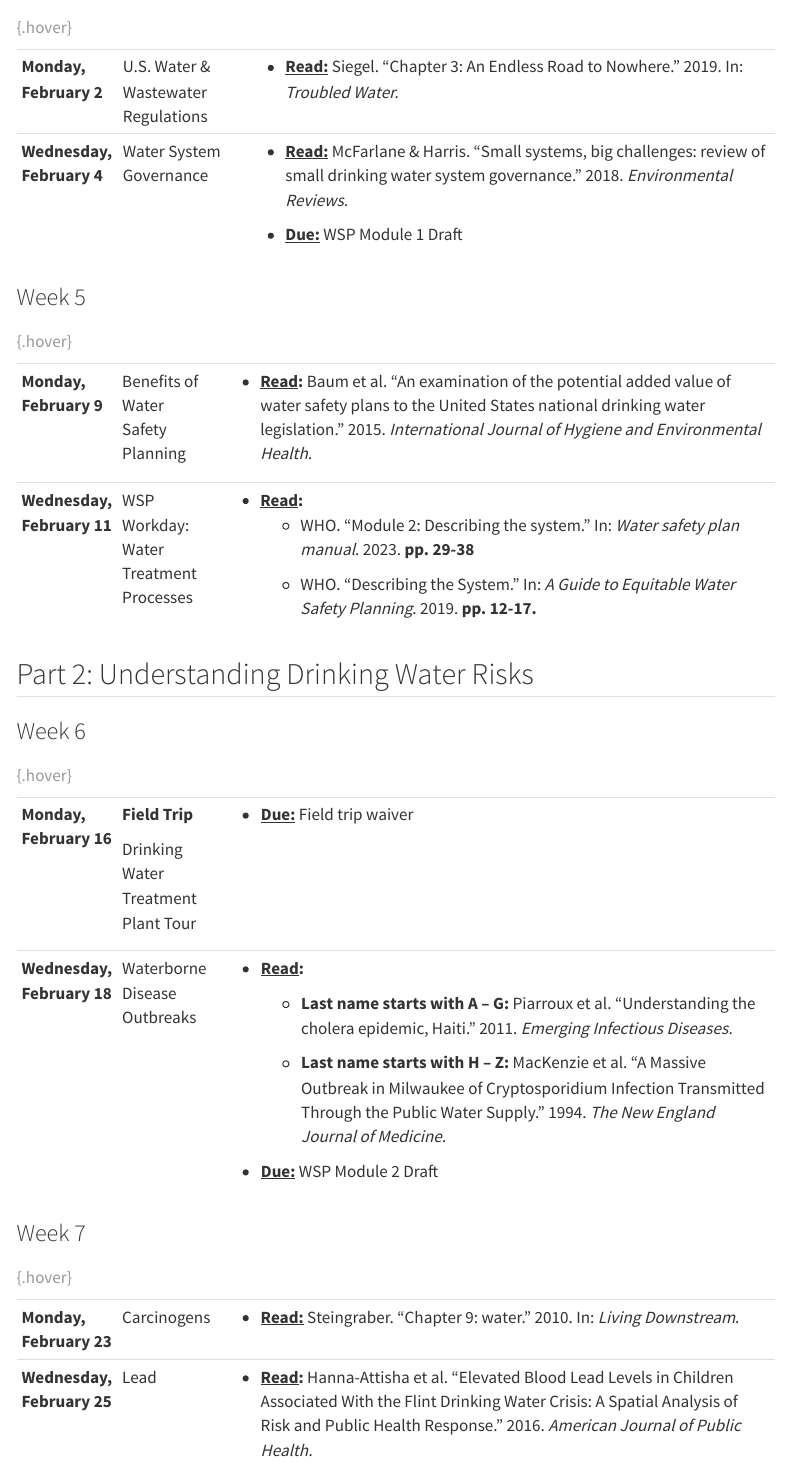
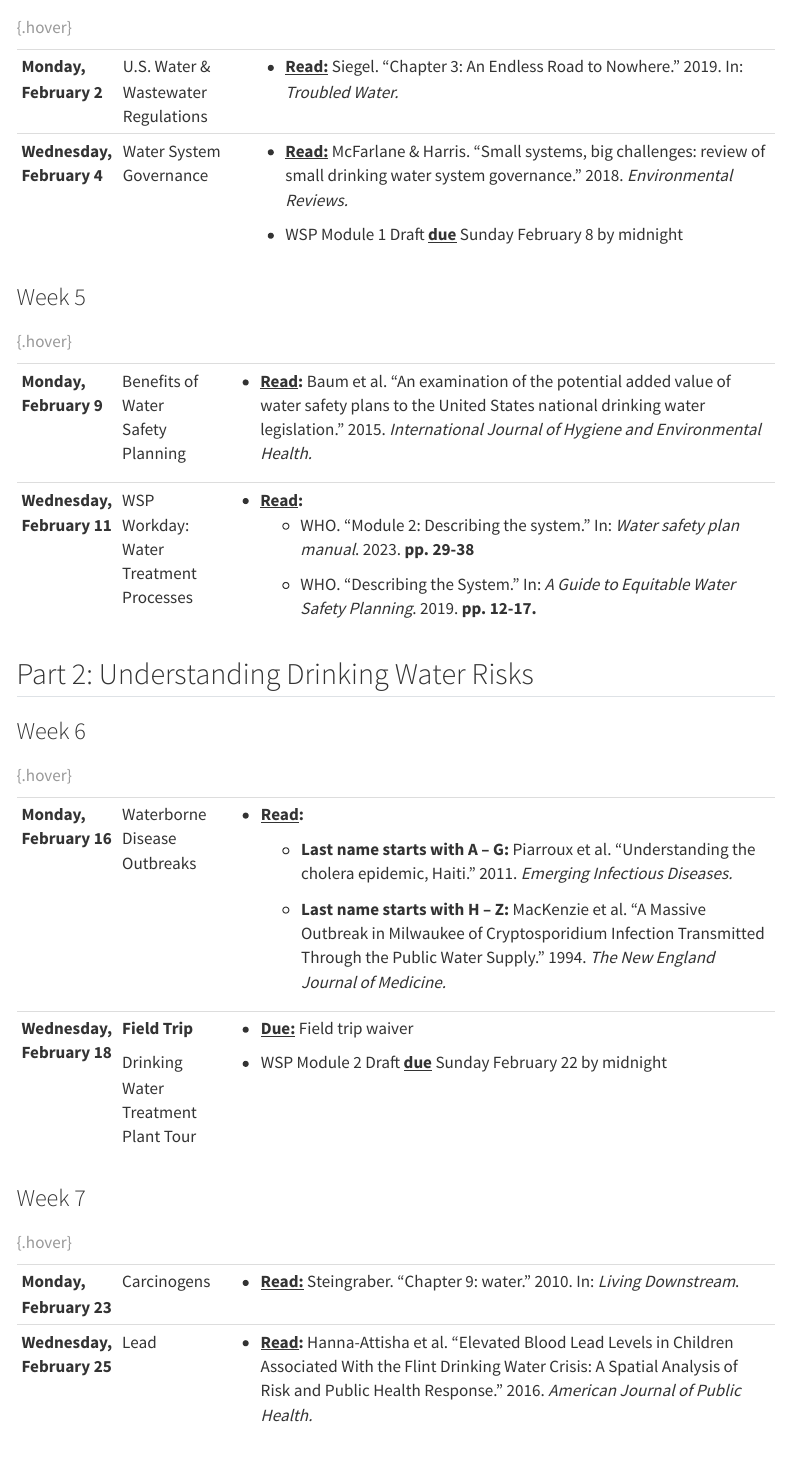
Before and after one commit to remulhern/teaching, a Quarto document (teaching_site/4800/schedule.qmd): the page in a window 1100 px wide, from 1510 px down. Rendered offline with R 4.5, knitr and Pandoc in place of Quarto, with nearby package versions; menus at the side of the page are left out.

Commit message:
Update 4800 schedule

```diff
--- a/teaching_site/4800/schedule.qmd
+++ b/teaching_site/4800/schedule.qmd
@@ -65,7 +65,7 @@ tbl-colwidths: [20,20,60]
 +---------------------------+-------------------------------------+-------------------------------------------------------------------------------------------------------------------------------------------------------------------+
 | **Wednesday, February 4** | Water System Governance             | -   [**Read:**]{.underline} McFarlane & Harris. “Small systems, big challenges: review of small drinking water system governance." 2018. *Environmental Reviews.* |
 |                           |                                     |                                                                                                                                                                   |
-|                           |                                     | -   [**Due:**]{.underline} WSP Module 1 Draft                                                                                                                     |
+|                           |                                     | -   WSP Module 1 Draft [**due**]{.underline} Sunday February 8 by midnight                                                                                        |
 +---------------------------+-------------------------------------+-------------------------------------------------------------------------------------------------------------------------------------------------------------------+
 
 : {.hover}
@@ -88,17 +88,15 @@ tbl-colwidths: [20,20,60]
 ### Week 6
 
 +----------------------------+-------------------------------------+--------------------------------------------------------------------------------------------------------------------------------------------------------------------------------------------------------------------+
-| **Monday, February 16**    | **Field Trip**                      | -   [**Due:**]{.underline} Field trip waiver                                                                                                                                                                       |
-|                            |                                     |                                                                                                                                                                                                                    |
-|                            | Drinking Water Treatment Plant Tour |                                                                                                                                                                                                                    |
-+----------------------------+-------------------------------------+--------------------------------------------------------------------------------------------------------------------------------------------------------------------------------------------------------------------+
-| **Wednesday, February 18** | Waterborne Disease Outbreaks        | -   [**Read**]{.underline}**:**                                                                                                                                                                                    |
+| **Monday, February 16**    | Waterborne Disease Outbreaks        | -   [**Read**]{.underline}**:**                                                                                                                                                                                    |
 |                            |                                     |                                                                                                                                                                                                                    |
 |                            |                                     |     -   **Last name starts with A – G:** Piarroux et al. “Understanding the cholera epidemic, Haiti.” 2011. *Emerging Infectious Diseases.*                                                                        |
 |                            |                                     |                                                                                                                                                                                                                    |
 |                            |                                     |     -   **Last name starts with H – Z:** MacKenzie et al. “A Massive Outbreak in Milwaukee of Cryptosporidium Infection Transmitted Through the Public Water Supply.” 1994. *The New England Journal of Medicine.* |
++----------------------------+-------------------------------------+--------------------------------------------------------------------------------------------------------------------------------------------------------------------------------------------------------------------+
+| **Wednesday, February 18** | **Field Trip**                      | -   [**Due:**]{.underline} Field trip waiver                                                                                                                                                                       |
 |                            |                                     |                                                                                                                                                                                                                    |
-|                            |                                     | -   [**Due:**]{.underline} WSP Module 2 Draft                                                                                                                                                                      |
+|                            | Drinking Water Treatment Plant Tour | -   WSP Module 2 Draft [**due**]{.underline} Sunday February 22 by midnight                                                                                                                                        |
 +----------------------------+-------------------------------------+--------------------------------------------------------------------------------------------------------------------------------------------------------------------------------------------------------------------+
 
 : {.hover}
```
Also changed, not shown: teaching_site/3030/schedule.qmd (+7 -7 lines), teaching_site/3030/syllabus.qmd (+37 -37 lines), teaching_site/4800/schedule.qmd (10 more changed lines).
